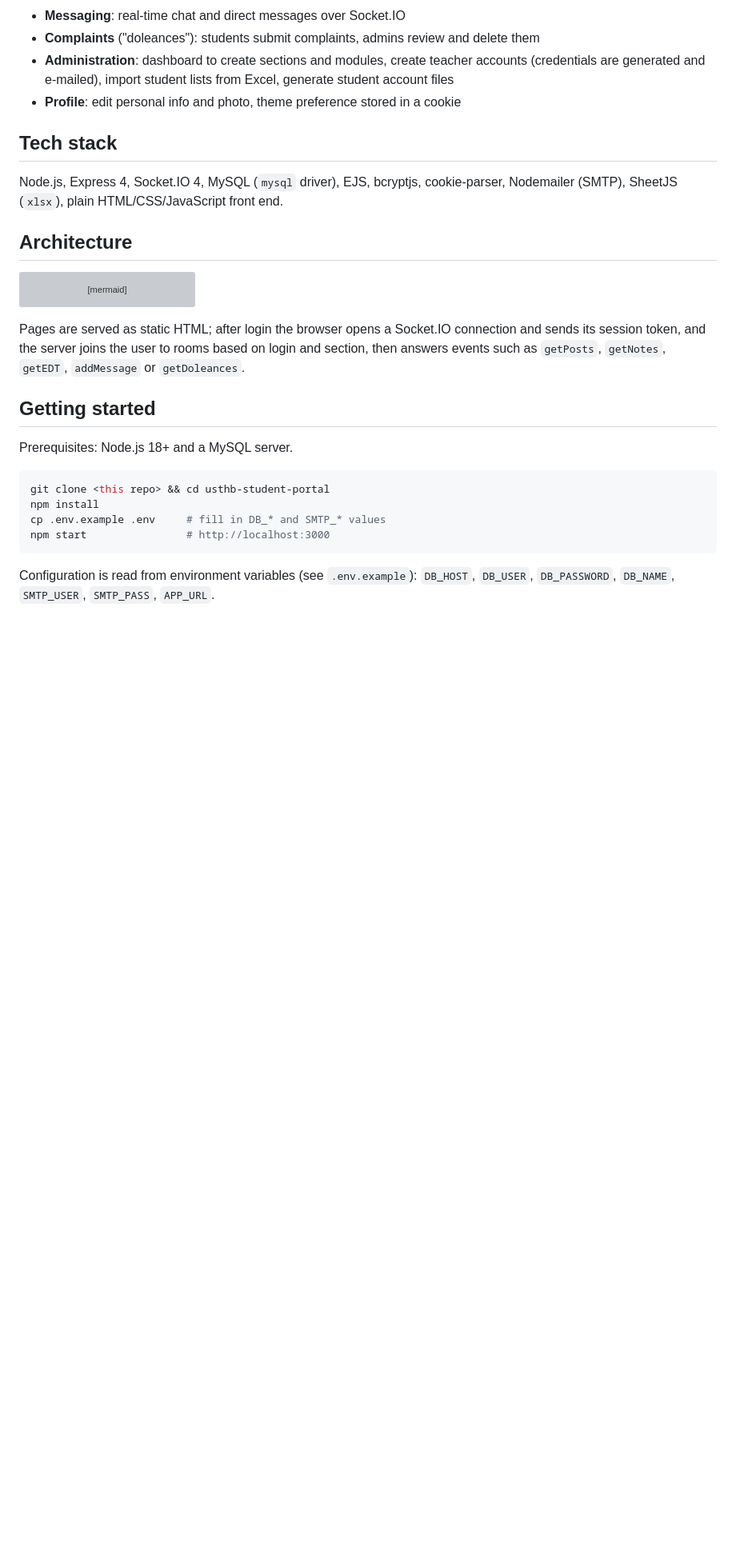
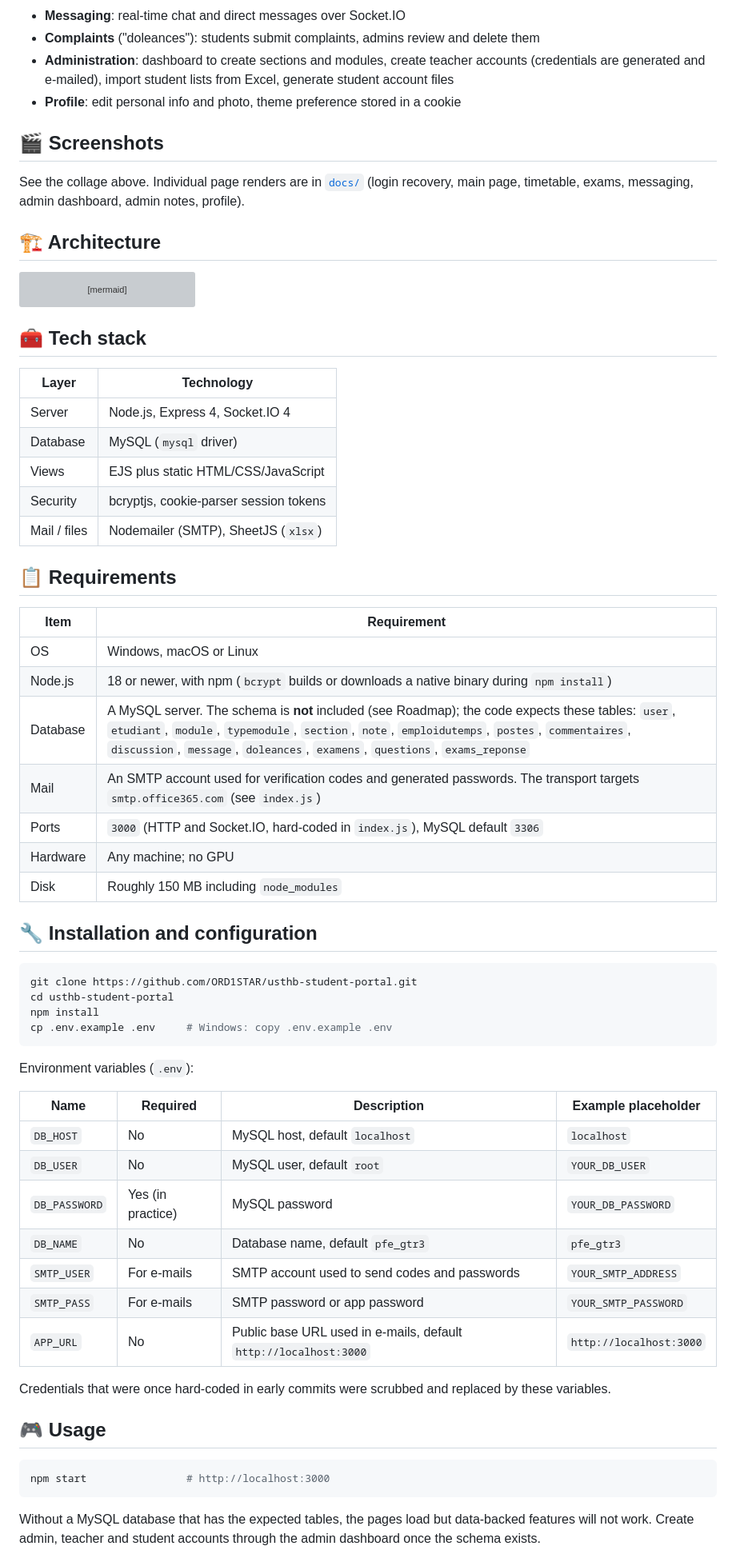
Before and after one commit to ORD1STAR/usthb-student-portal, a Markdown page: README.md, the part around one of its changes. Shown at 80% size. Drawn GitHub-style; blank space fills up the shorter version; grey boxes are pictures that could not be loaded.

````diff
--- a/README.md
+++ b/README.md
@@ -26,11 +75,11 @@ Three roles are supported (`etudiant`, `enseignant`, `admin`), each with their o
 - **Administration**: dashboard to create sections and modules, create teacher accounts (credentials are generated and e-mailed), import student lists from Excel, generate student account files
 - **Profile**: edit personal info and photo, theme preference stored in a cookie
 
-## Tech stack
+## 🎬 Screenshots
 
-Node.js, Express 4, Socket.IO 4, MySQL (`mysql` driver), EJS, bcryptjs, cookie-parser, Nodemailer (SMTP), SheetJS (`xlsx`), plain HTML/CSS/JavaScript front end.
+See the collage above. Individual page renders are in [`docs/`](docs/) (login recovery, main page, timetable, exams, messaging, admin dashboard, admin notes, profile).
 
-## Architecture
+## 🏗 Architecture
 
 ```mermaid
 flowchart LR
@@ -42,18 +91,56 @@ flowchart LR
   S --> X[xlsx import / export]
 ```
 
-Pages are served as static HTML; after login the browser opens a Socket.IO connection and sends its session token, and the server joins the user to rooms based on login and section, then answers events such as `getPosts`, `getNotes`, `getEDT`, `addMessage` or `getDoleances`.
+## 🧰 Tech stack
 
-## Getting started
+| Layer | Technology |
+| --- | --- |
+| Server | Node.js, Express 4, Socket.IO 4 |
+| Database | MySQL (`mysql` driver) |
+| Views | EJS plus static HTML/CSS/JavaScript |
+| Security | bcryptjs, cookie-parser session tokens |
+| Mail / files | Nodemailer (SMTP), SheetJS (`xlsx`) |
 
-Prerequisites: Node.js 18+ and a MySQL server.
+## 📋 Requirements
+
+| Item | Requirement |
+| --- | --- |
+| OS | Windows, macOS or Linux |
+| Node.js | 18 or newer, with npm (`bcrypt` builds or downloads a native binary during `npm install`) |
+| Database | A MySQL server. The schema is **not** included (see Roadmap); the code expects these tables: `user`, `etudiant`, `module`, `typemodule`, `section`, `note`, `emploidutemps`, `postes`, `commentaires`, `discussion`, `message`, `doleances`, `examens`, `questions`, `exams_reponse` |
+| Mail | An SMTP account used for verification codes and generated passwords. The transport targets `smtp.office365.com` (see `index.js`) |
+| Ports | `3000` (HTTP and Socket.IO, hard-coded in `index.js`), MySQL default `3306` |
+| Hardware | Any machine; no GPU |
+| Disk | Roughly 150 MB including `node_modules` |
+
+## 🔧 Installation and configuration
 
 ```bash
-git clone <this repo> && cd usthb-student-portal
+git clone https://github.com/ORD1STAR/usthb-student-portal.git
+cd usthb-student-portal
 npm install
-cp .env.example .env     # fill in DB_* and SMTP_* values
+cp .env.example .env     # Windows: copy .env.example .env
+```
+
+Environment variables (`.env`):
+
+| Name | Required | Description | Example placeholder |
+| --- | --- | --- | --- |
+| `DB_HOST` | No | MySQL host, default `localhost` | `localhost` |
+| `DB_USER` | No | MySQL user, default `root` | `YOUR_DB_USER` |
+| `DB_PASSWORD` | Yes (in practice) | MySQL password | `YOUR_DB_PASSWORD` |
+| `DB_NAME` | No | Database name, default `pfe_gtr3` | `pfe_gtr3` |
+| `SMTP_USER` | For e-mails | SMTP account used to send codes and passwords | `YOUR_SMTP_ADDRESS` |
+| `SMTP_PASS` | For e-mails | SMTP password or app password | `YOUR_SMTP_PASSWORD` |
+| `APP_URL` | No | Public base URL used in e-mails, default `http://localhost:3000` | `http://localhost:3000` |
+
+Credentials that were once hard-coded in early commits were scrubbed and replaced by these variables.
+
+## 🎮 Usage
+
+```bash
 npm start                # http://localhost:3000
 ```
 
-Configuration is read from environment variables (see `.env.example`): `DB_HOST`, `DB_USER`, `DB_PASSWORD`, `DB_NAME`, `SMTP_USER`, `SMTP_PASS`, `APP_URL`.
+Without a MySQL database that has the expected tables, the pages load but data-backed features will not work. Create admin, teacher and student accounts through the admin dashboard once the schema exists.
 
````
Also changed, not shown: other parts of README.md (+126 -20 lines).
